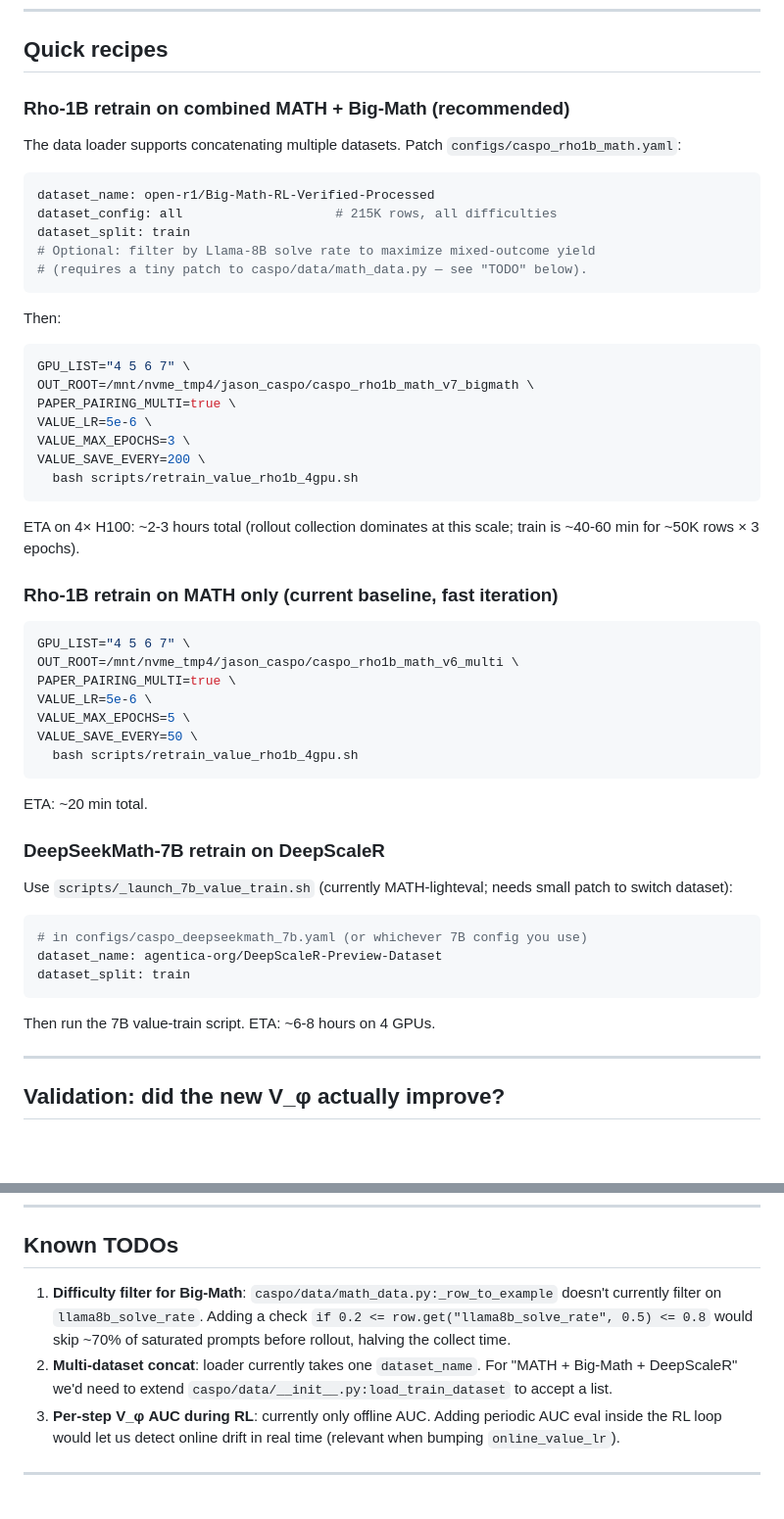
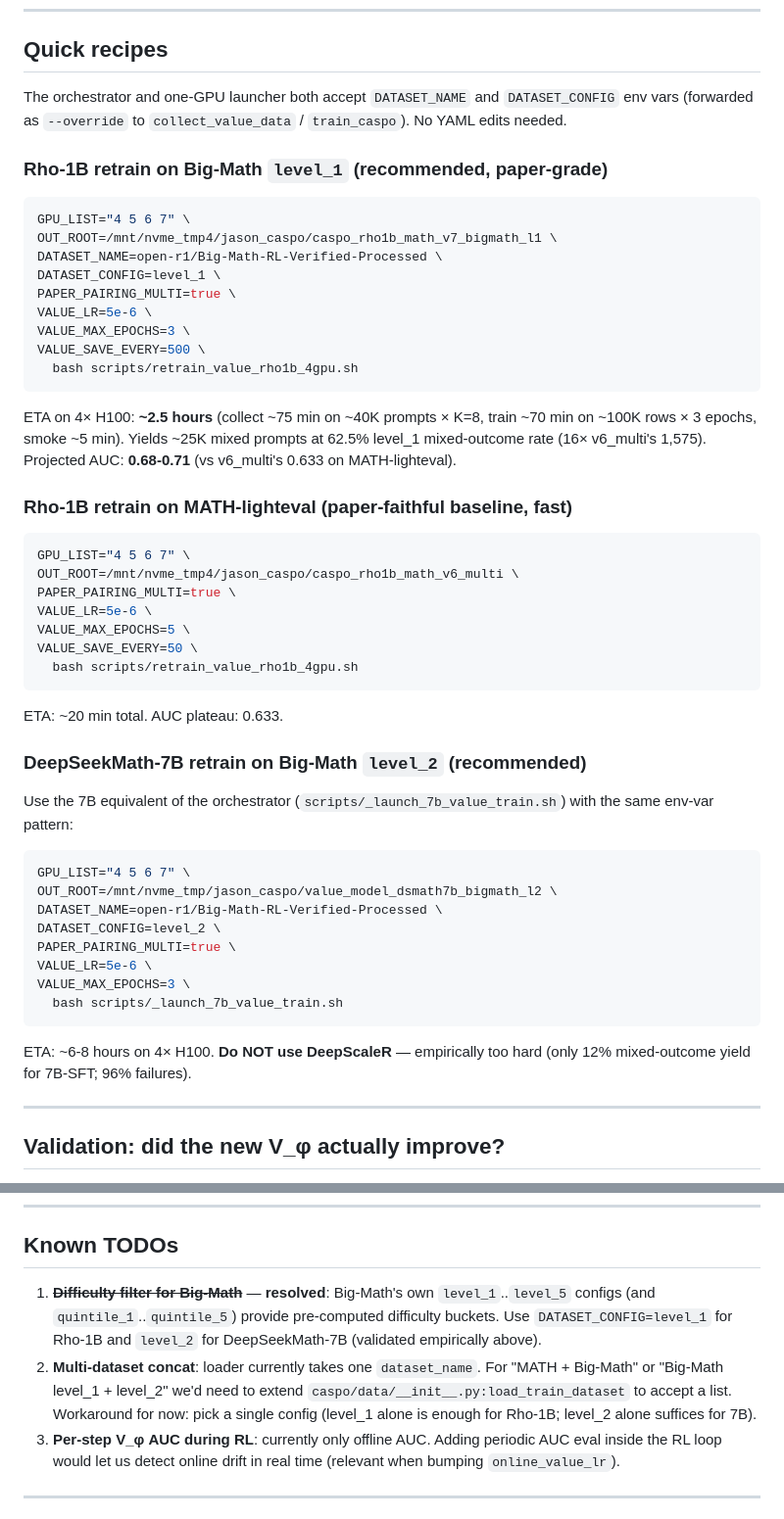
Before and after one commit to jasont314/CASPO, a Markdown page: docs/RM_TRAINING.md, 2 parts joined by grey strips. Shown at 98% size. GitHub-like rendering; blank space fills up the shorter version.

Commit message:
docs: RM_TRAINING recipes match the patched plan
Quick recipes now use the new DATASET_NAME / DATASET_CONFIG env vars
(no YAML edits needed). Concrete commands for:
  - Rho-1B + Big-Math level_1 (recommended, ~2.5h, projected AUC 0.68-0.71)
  - Rho-1B + MATH-lighteval (paper-faithful baseline, ~20min, AUC 0.633)
  - DeepSeekMath-7B + Big-Math level_2 (replaces DeepScaleR — too hard)

TODOs:
  - difficulty-filter TODO marked resolved (Big-Math's level_N configs do it)
  - multi-dataset concat still pending (single config sufficient for now)
  - per-step V_phi AUC during RL still open

````diff
--- a/docs/RM_TRAINING.md
+++ b/docs/RM_TRAINING.md
@@ -184,35 +184,31 @@ trajectory evaluation. For v6_multi with 177 steps/epoch, we used 50.
 
 ## Quick recipes
 
-### Rho-1B retrain on combined MATH + Big-Math (recommended)
+The orchestrator and one-GPU launcher both accept `DATASET_NAME` and
+`DATASET_CONFIG` env vars (forwarded as `--override` to
+`collect_value_data` / `train_caspo`). No YAML edits needed.
 
-The data loader supports concatenating multiple datasets. Patch
-`configs/caspo_rho1b_math.yaml`:
-
-```yaml
-dataset_name: open-r1/Big-Math-RL-Verified-Processed
-dataset_config: all                    # 215K rows, all difficulties
-dataset_split: train
-# Optional: filter by Llama-8B solve rate to maximize mixed-outcome yield
-# (requires a tiny patch to caspo/data/math_data.py — see "TODO" below).
-```
-
-Then:
+### Rho-1B retrain on Big-Math `level_1` (recommended, paper-grade)
 
 ```bash
 GPU_LIST="4 5 6 7" \
-OUT_ROOT=/mnt/nvme_tmp4/jason_caspo/caspo_rho1b_math_v7_bigmath \
+OUT_ROOT=/mnt/nvme_tmp4/jason_caspo/caspo_rho1b_math_v7_bigmath_l1 \
+DATASET_NAME=open-r1/Big-Math-RL-Verified-Processed \
+DATASET_CONFIG=level_1 \
 PAPER_PAIRING_MULTI=true \
 VALUE_LR=5e-6 \
 VALUE_MAX_EPOCHS=3 \
-VALUE_SAVE_EVERY=200 \
+VALUE_SAVE_EVERY=500 \
   bash scripts/retrain_value_rho1b_4gpu.sh
 ```
 
-ETA on 4× H100: ~2-3 hours total (rollout collection dominates at this
-scale; train is ~40-60 min for ~50K rows × 3 epochs).
+ETA on 4× H100: **~2.5 hours** (collect ~75 min on ~40K prompts ×
+K=8, train ~70 min on ~100K rows × 3 epochs, smoke ~5 min). Yields
+~25K mixed prompts at 62.5% level_1 mixed-outcome rate (16× v6_multi's
+1,575). Projected AUC: **0.68-0.71** (vs v6_multi's 0.633 on
+MATH-lighteval).
 
-### Rho-1B retrain on MATH only (current baseline, fast iteration)
+### Rho-1B retrain on MATH-lighteval (paper-faithful baseline, fast)
 
 ```bash
 GPU_LIST="4 5 6 7" \
@@ -224,20 +220,26 @@ VALUE_SAVE_EVERY=50 \
   bash scripts/retrain_value_rho1b_4gpu.sh
 ```
 
-ETA: ~20 min total.
+ETA: ~20 min total. AUC plateau: 0.633.
 
-### DeepSeekMath-7B retrain on DeepScaleR
+### DeepSeekMath-7B retrain on Big-Math `level_2` (recommended)
 
-Use `scripts/_launch_7b_value_train.sh` (currently MATH-lighteval; needs
-small patch to switch dataset):
+Use the 7B equivalent of the orchestrator (`scripts/_launch_7b_value_train.sh`)
+with the same env-var pattern:
 
-```yaml
-# in configs/caspo_deepseekmath_7b.yaml (or whichever 7B config you use)
-dataset_name: agentica-org/DeepScaleR-Preview-Dataset
-dataset_split: train
+```bash
+GPU_LIST="4 5 6 7" \
+OUT_ROOT=/mnt/nvme_tmp/jason_caspo/value_model_dsmath7b_bigmath_l2 \
+DATASET_NAME=open-r1/Big-Math-RL-Verified-Processed \
+DATASET_CONFIG=level_2 \
+PAPER_PAIRING_MULTI=true \
+VALUE_LR=5e-6 \
+VALUE_MAX_EPOCHS=3 \
+  bash scripts/_launch_7b_value_train.sh
 ```
 
-Then run the 7B value-train script. ETA: ~6-8 hours on 4 GPUs.
+ETA: ~6-8 hours on 4× H100. **Do NOT use DeepScaleR** — empirically too
+hard (only 12% mixed-outcome yield for 7B-SFT; 96% failures).
 
 ---
 
@@ -268,13 +270,16 @@ Reference baselines on v6_multi held-out:
 
 ## Known TODOs
 
-1. **Difficulty filter for Big-Math**: `caspo/data/math_data.py:_row_to_example`
-   doesn't currently filter on `llama8b_solve_rate`. Adding a check
-   `if 0.2 <= row.get("llama8b_solve_rate", 0.5) <= 0.8` would skip
-   ~70% of saturated prompts before rollout, halving the collect time.
+1. ~~**Difficulty filter for Big-Math**~~ — **resolved**: Big-Math's
+   own `level_1`..`level_5` configs (and `quintile_1`..`quintile_5`)
+   provide pre-computed difficulty buckets. Use `DATASET_CONFIG=level_1`
+   for Rho-1B and `level_2` for DeepSeekMath-7B (validated empirically
+   above).
 2. **Multi-dataset concat**: loader currently takes one `dataset_name`.
-   For "MATH + Big-Math + DeepScaleR" we'd need to extend
-   `caspo/data/__init__.py:load_train_dataset` to accept a list.
+   For "MATH + Big-Math" or "Big-Math level_1 + level_2" we'd need to
+   extend `caspo/data/__init__.py:load_train_dataset` to accept a list.
+   Workaround for now: pick a single config (level_1 alone is enough
+   for Rho-1B; level_2 alone suffices for 7B).
 3. **Per-step V_φ AUC during RL**: currently only offline AUC. Adding
    periodic AUC eval inside the RL loop would let us detect online
    drift in real time (relevant when bumping `online_value_lr`).
````
